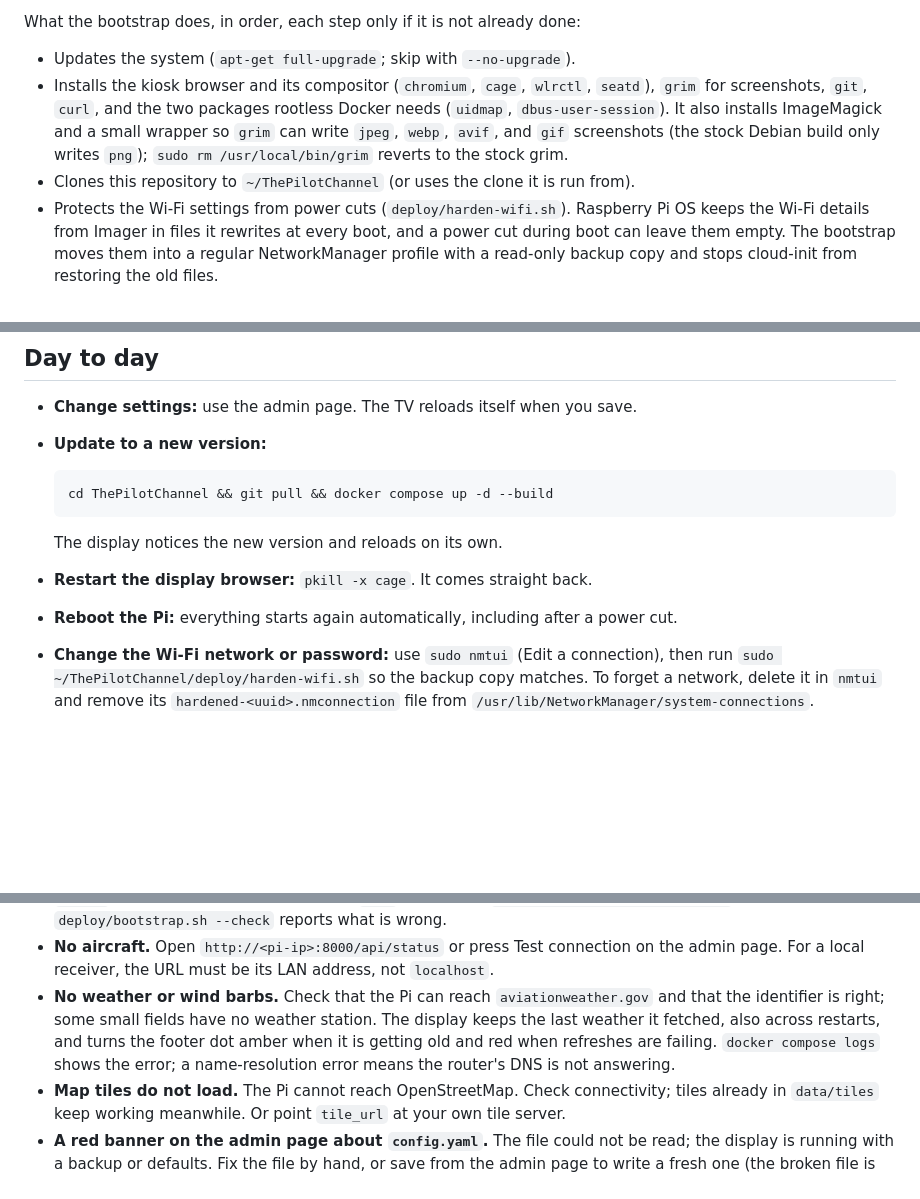
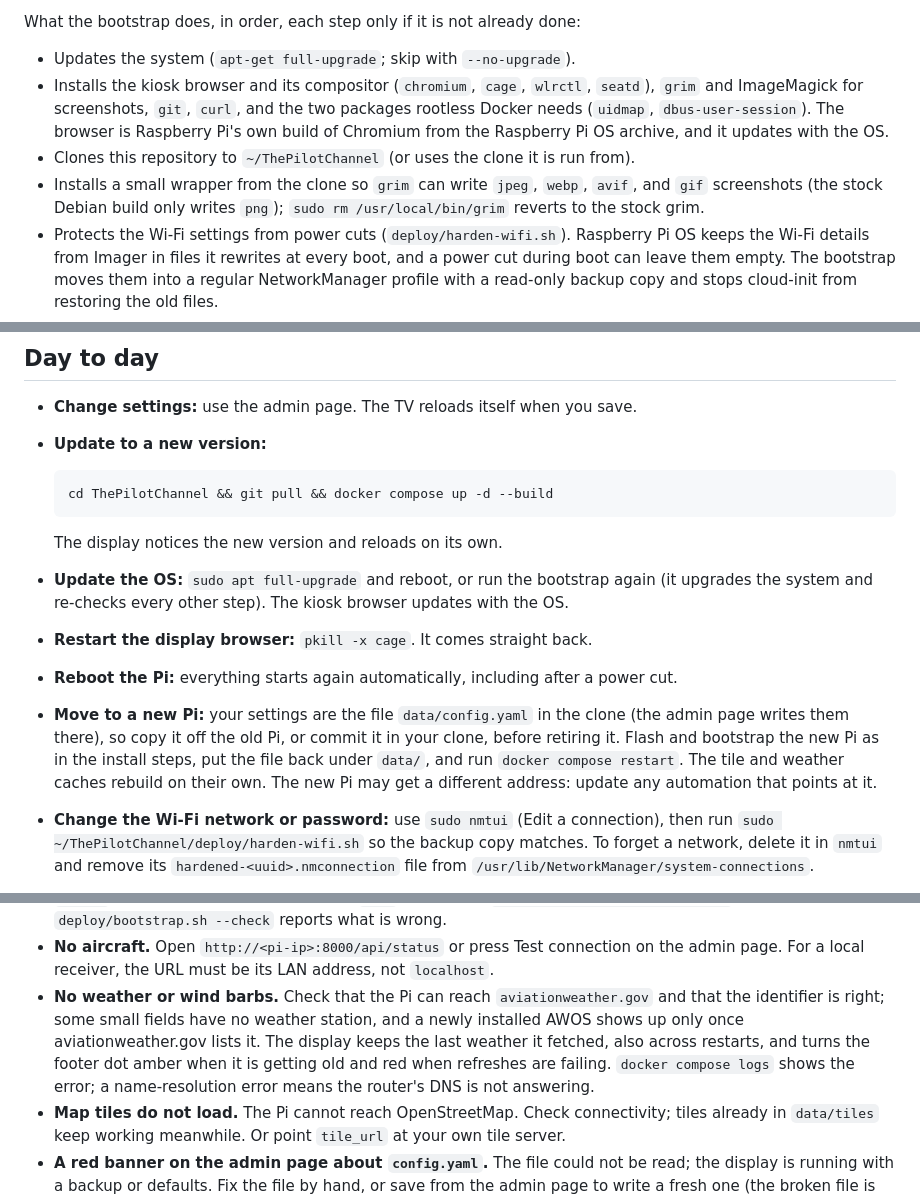
Before and after one commit to juchong/ThePilotChannel, a Markdown page: README.md, 3 parts joined by grey strips. GitHub-like rendering; blank space fills up the shorter version.

````diff
--- a/README.md
+++ b/README.md
@@ -90,11 +90,13 @@ What the bootstrap does, in order, each step only if it is not already done:
 
 - Updates the system (`apt-get full-upgrade`; skip with `--no-upgrade`).
 - Installs the kiosk browser and its compositor (`chromium`, `cage`, `wlrctl`, `seatd`),
-  `grim` for screenshots, `git`, `curl`, and the two packages rootless Docker needs
-  (`uidmap`, `dbus-user-session`). It also installs ImageMagick and a small wrapper so
-  `grim` can write `jpeg`, `webp`, `avif`, and `gif` screenshots (the stock Debian build
-  only writes `png`); `sudo rm /usr/local/bin/grim` reverts to the stock grim.
+  `grim` and ImageMagick for screenshots, `git`, `curl`, and the two packages rootless
+  Docker needs (`uidmap`, `dbus-user-session`). The browser is Raspberry Pi's own build of
+  Chromium from the Raspberry Pi OS archive, and it updates with the OS.
 - Clones this repository to `~/ThePilotChannel` (or uses the clone it is run from).
+- Installs a small wrapper from the clone so `grim` can write `jpeg`, `webp`, `avif`, and
+  `gif` screenshots (the stock Debian build only writes `png`);
+  `sudo rm /usr/local/bin/grim` reverts to the stock grim.
 - Protects the Wi-Fi settings from power cuts (`deploy/harden-wifi.sh`). Raspberry Pi OS
   keeps the Wi-Fi details from Imager in files it rewrites at every boot, and a power cut
   during boot can leave them empty. The bootstrap moves them into a regular NetworkManager
@@ -412,8 +414,15 @@ actions:
   ```
 
   The display notices the new version and reloads on its own.
+- **Update the OS:** `sudo apt full-upgrade` and reboot, or run the bootstrap again (it
+  upgrades the system and re-checks every other step). The kiosk browser updates with the OS.
 - **Restart the display browser:** `pkill -x cage`. It comes straight back.
 - **Reboot the Pi:** everything starts again automatically, including after a power cut.
+- **Move to a new Pi:** your settings are the file `data/config.yaml` in the clone (the admin
+  page writes them there), so copy it off the old Pi, or commit it in your clone, before
+  retiring it. Flash and bootstrap the new Pi as in the install steps, put the file back under
+  `data/`, and run `docker compose restart`. The tile and weather caches rebuild on their
+  own. The new Pi may get a different address: update any automation that points at it.
 - **Change the Wi-Fi network or password:** use `sudo nmtui` (Edit a connection), then run
   `sudo ~/ThePilotChannel/deploy/harden-wifi.sh` so the backup copy matches. To forget a
   network, delete it in `nmtui` and remove its `hardened-<uuid>.nmconnection` file from
@@ -448,10 +457,11 @@ actions:
 - **No aircraft.** Open `http://<pi-ip>:8000/api/status` or press Test connection on the
   admin page. For a local receiver, the URL must be its LAN address, not `localhost`.
 - **No weather or wind barbs.** Check that the Pi can reach `aviationweather.gov` and that
-  the identifier is right; some small fields have no weather station. The display keeps the
-  last weather it fetched, also across restarts, and turns the footer dot amber when it is
-  getting old and red when refreshes are failing. `docker compose logs` shows the error;
-  a name-resolution error means the router's DNS is not answering.
+  the identifier is right; some small fields have no weather station, and a newly installed
+  AWOS shows up only once aviationweather.gov lists it. The display keeps the last weather
+  it fetched, also across restarts, and turns the footer dot amber when it is getting old
+  and red when refreshes are failing. `docker compose logs` shows the error; a
+  name-resolution error means the router's DNS is not answering.
 - **Map tiles do not load.** The Pi cannot reach OpenStreetMap. Check connectivity; tiles
   already in `data/tiles` keep working meanwhile. Or point `tile_url` at your own tile
   server.
````
Also changed, not shown: AGENTS.md (+32 -20 lines).
